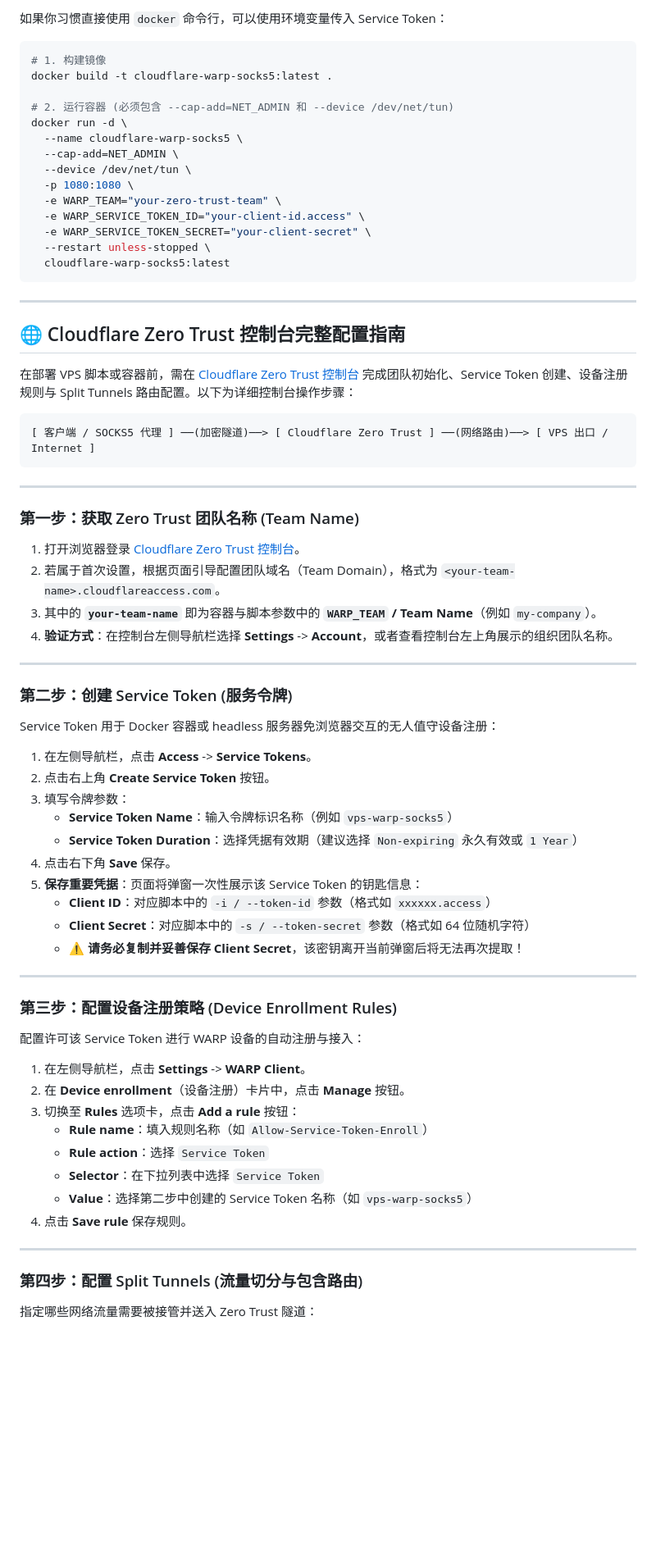
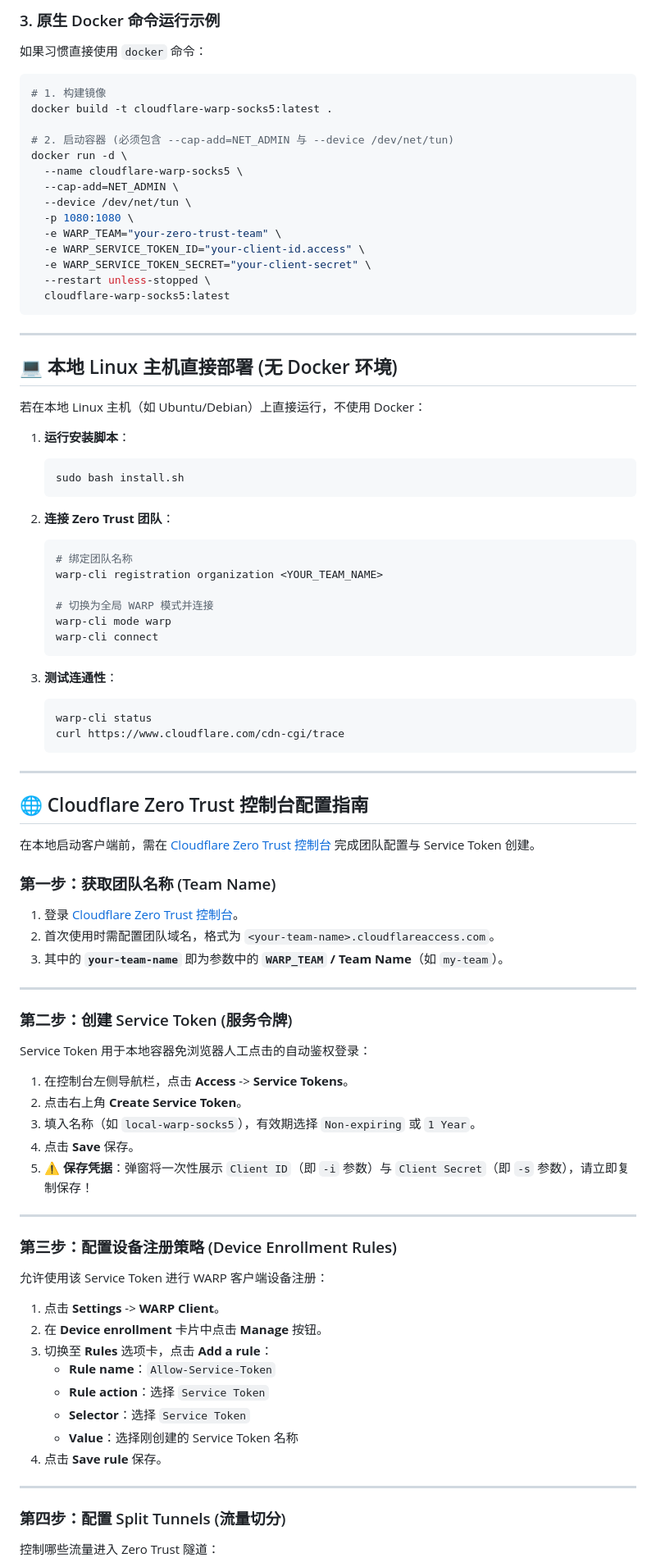
Before and after one commit to JayYang1991/vps-utils, a Markdown page: cloudflare-warp/README.md, the part around one of its changes. Shown at 82% size. Drawn GitHub-style; blank space fills up the shorter version.

````diff
--- a/cloudflare-warp/README.md
+++ b/cloudflare-warp/README.md
@@ -129,11 +94,13 @@ bash docker-run.sh -t <YOUR_ZERO_TRUST_TEAM> -i <CLIENT_ID> -s <CLIENT_SECRET> -
 
-如果你习惯直接使用 `docker` 命令行，可以使用环境变量传入 Service Token：
+### 3. 原生 Docker 命令运行示例
+
+如果习惯直接使用 `docker` 命令：
 
 ```bash
 # 1. 构建镜像
 docker build -t cloudflare-warp-socks5:latest .
 
-# 2. 运行容器 (必须包含 --cap-add=NET_ADMIN 和 --device /dev/net/tun)
+# 2. 启动容器 (必须包含 --cap-add=NET_ADMIN 与 --device /dev/net/tun)
 docker run -d \
   --name cloudflare-warp-socks5 \
   --cap-add=NET_ADMIN \
@@ -148,58 +115,73 @@ docker run -d \
 
 ---
 
-## 🌐 Cloudflare Zero Trust 控制台完整配置指南
+## 💻 本地 Linux 主机直接部署 (无 Docker 环境)
 
-在部署 VPS 脚本或容器前，需在 [Cloudflare Zero Trust 控制台](https://one.dash.cloudflare.com/) 完成团队初始化、Service Token 创建、设备注册规则与 Split Tunnels 路由配置。以下为详细控制台操作步骤：
+若在本地 Linux 主机（如 Ubuntu/Debian）上直接运行，不使用 Docker：
 
-```text
-[ 客户端 / SOCKS5 代理 ] ──(加密隧道)──> [ Cloudflare Zero Trust ] ──(网络路由)──> [ VPS 出口 / Internet ]
-```
+1. **运行安装脚本**：
+   ```bash
+   sudo bash install.sh
+   ```
+
+2. **连接 Zero Trust 团队**：
+   ```bash
+   # 绑定团队名称
+   warp-cli registration organization <YOUR_TEAM_NAME>
+
+   # 切换为全局 WARP 模式并连接
+   warp-cli mode warp
+   warp-cli connect
+   ```
+
+3. **测试连通性**：
+   ```bash
+   warp-cli status
+   curl https://www.cloudflare.com/cdn-cgi/trace
+   ```
 
 ---
 
-### 第一步：获取 Zero Trust 团队名称 (Team Name)
+## 🌐 Cloudflare Zero Trust 控制台配置指南
 
-1. 打开浏览器登录 [Cloudflare Zero Trust 控制台](https://one.dash.cloudflare.com/)。
-2. 若属于首次设置，根据页面引导配置团队域名（Team Domain），格式为 `<your-team-name>.cloudflareaccess.com`。
-3. 其中的 **`your-team-name`** 即为容器与脚本参数中的 **`WARP_TEAM` / Team Name**（例如 `my-company`）。
-4. **验证方式**：在控制台左侧导航栏选择 **Settings** -> **Account**，或者查看控制台左上角展示的组织团队名称。
+在本地启动客户端前，需在 [Cloudflare Zero Trust 控制台](https://one.dash.cloudflare.com/) 完成团队配置与 Service Token 创建。
+
+### 第一步：获取团队名称 (Team Name)
+
+1. 登录 [Cloudflare Zero Trust 控制台](https://one.dash.cloudflare.com/)。
+2. 首次使用时需配置团队域名，格式为 `<your-team-name>.cloudflareaccess.com`。
+3. 其中的 **`your-team-name`** 即为参数中的 **`WARP_TEAM` / Team Name**（如 `my-team`）。
 
 ---
 
 ### 第二步：创建 Service Token (服务令牌)
 
-Service Token 用于 Docker 容器或 headless 服务器免浏览器交互的无人值守设备注册：
+Service Token 用于本地容器免浏览器人工点击的自动鉴权登录：
 
-1. 在左侧导航栏，点击 **Access** -> **Service Tokens**。
-2. 点击右上角 **Create Service Token** 按钮。
-3. 填写令牌参数：
-   - **Service Token Name**：输入令牌标识名称（例如 `vps-warp-socks5`）
-   - **Service Token Duration**：选择凭据有效期（建议选择 `Non-expiring` 永久有效或 `1 Year`）
-4. 点击右下角 **Save** 保存。
-5. **保存重要凭据**：页面将弹窗一次性展示该 Service Token 的钥匙信息：
-   - **Client ID**：对应脚本中的 `-i / --token-id` 参数（格式如 `xxxxxx.access`）
-   - **Client Secret**：对应脚本中的 `-s / --token-secret` 参数（格式如 64 位随机字符）
-   - ⚠️ **请务必复制并妥善保存 Client Secret**，该密钥离开当前弹窗后将无法再次提取！
+1. 在控制台左侧导航栏，点击 **Access** -> **Service Tokens**。
+2. 点击右上角 **Create Service Token**。
+3. 填入名称（如 `local-warp-socks5`），有效期选择 `Non-expiring` 或 `1 Year`。
+4. 点击 **Save** 保存。
+5. ⚠️ **保存凭据**：弹窗将一次性展示 `Client ID`（即 `-i` 参数）与 `Client Secret`（即 `-s` 参数），请立即复制保存！
 
 ---
 
 ### 第三步：配置设备注册策略 (Device Enrollment Rules)
 
-配置许可该 Service Token 进行 WARP 设备的自动注册与接入：
+允许使用该 Service Token 进行 WARP 客户端设备注册：
 
-1. 在左侧导航栏，点击 **Settings** -> **WARP Client**。
-2. 在 **Device enrollment**（设备注册）卡片中，点击 **Manage** 按钮。
-3. 切换至 **Rules** 选项卡，点击 **Add a rule** 按钮：
-   - **Rule name**：填入规则名称（如 `Allow-Service-Token-Enroll`）
+1. 点击 **Settings** -> **WARP Client**。
+2. 在 **Device enrollment** 卡片中点击 **Manage** 按钮。
+3. 切换至 **Rules** 选项卡，点击 **Add a rule**：
+   - **Rule name**：`Allow-Service-Token`
    - **Rule action**：选择 `Service Token`
-   - **Selector**：在下拉列表中选择 `Service Token`
-   - **Value**：选择第二步中创建的 Service Token 名称（如 `vps-warp-socks5`）
-4. 点击 **Save rule** 保存规则。
+   - **Selector**：选择 `Service Token`
+   - **Value**：选择刚创建的 Service Token 名称
+4. 点击 **Save rule** 保存。
 
 ---
 
-### 第四步：配置 Split Tunnels (流量切分与包含路由)
+### 第四步：配置 Split Tunnels (流量切分)
 
-指定哪些网络流量需要被接管并送入 Zero Trust 隧道：
+控制哪些流量进入 Zero Trust 隧道：
 
````
Also changed, not shown: other parts of cloudflare-warp/README.md (+100 -177 lines).
